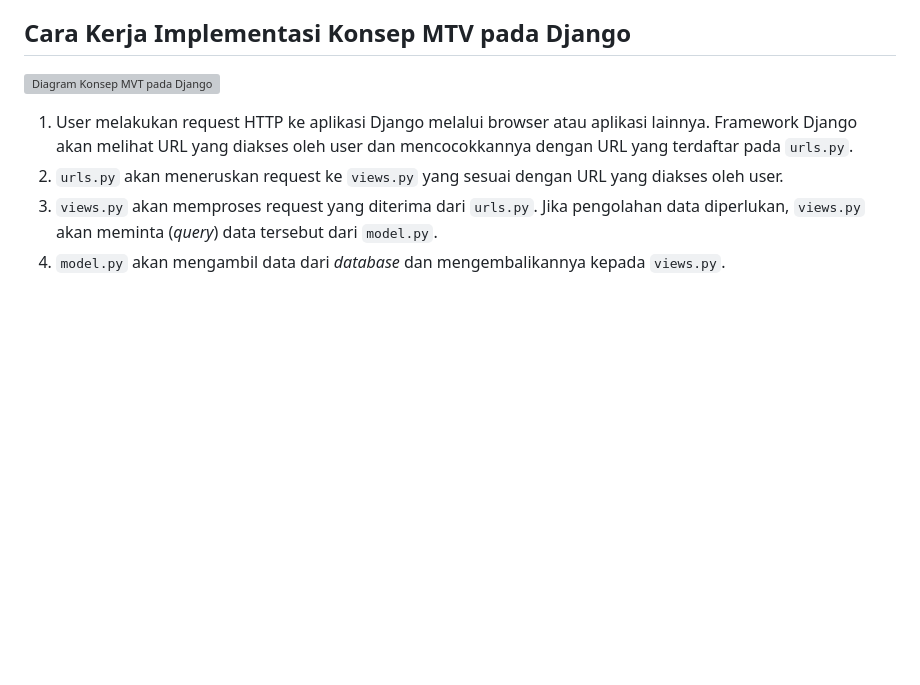
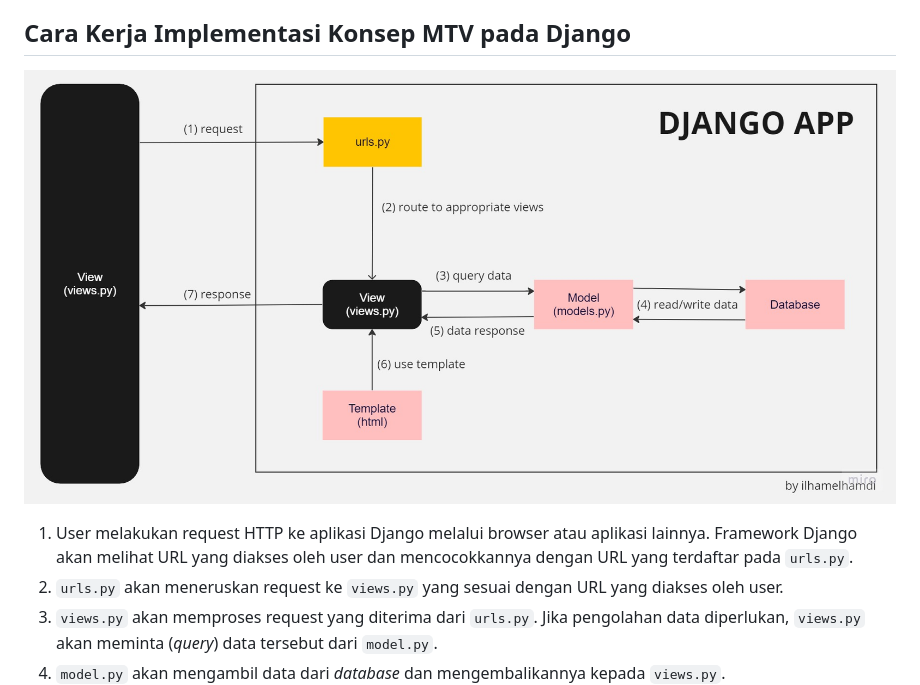
Before and after one commit to ilhamelhamdi/aci_rezeki_shop, a Markdown page: README.md, the part around the change. Drawn GitHub-style; blank space fills up the shorter version; grey boxes are pictures that could not be loaded.

Commit message:
fix: link to image

```diff
--- a/README.md
+++ b/README.md
@@ -43,7 +43,7 @@ Web application : [Aci Rezeki Shop](https://aci-rezeki-shop.adaptable.app/main/)
 
 ## Cara Kerja Implementasi Konsep MTV pada Django
 
-![Diagram Konsep MVT pada Django](.img/diagram_django_flow.jpg)
+![Diagram Konsep MVT pada Django](img/diagram_django_flow.jpg)
 
 1. User melakukan request HTTP ke aplikasi Django melalui browser atau aplikasi lainnya. Framework Django akan melihat URL yang diakses oleh user dan mencocokkannya dengan URL yang terdaftar pada `urls.py`.
 2. `urls.py` akan meneruskan request ke `views.py` yang sesuai dengan URL yang diakses oleh user.
```
